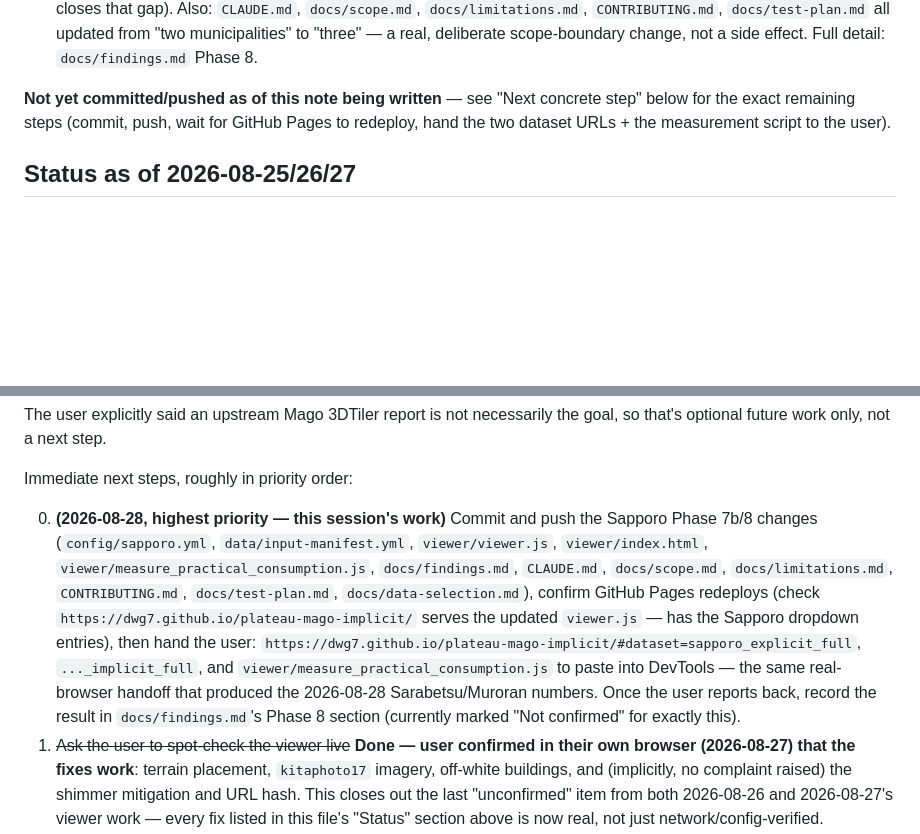
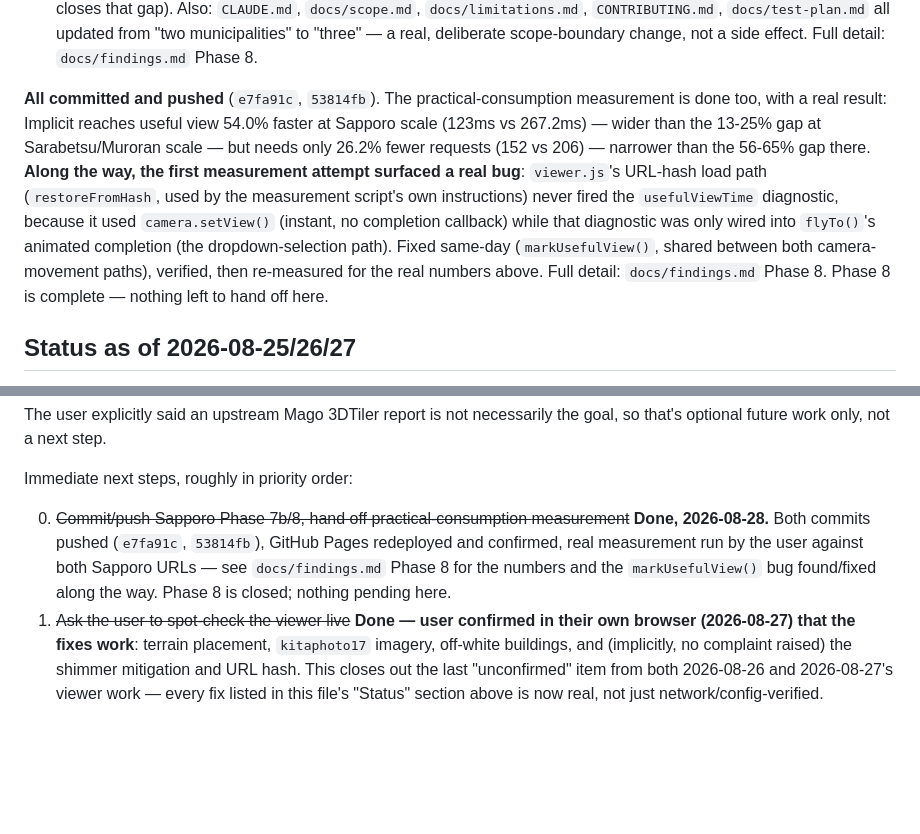
Before and after one commit to dwg7/plateau-mago-implicit, a Markdown page: HANDOVER.md, 2 parts joined by grey strips. Rendered like a GitHub page; blank space fills up the shorter version.

```diff
--- a/HANDOVER.md
+++ b/HANDOVER.md
@@ -47,10 +47,21 @@ run against actual data:**
    municipalities" to "three" — a real, deliberate scope-boundary change,
    not a side effect. Full detail: `docs/findings.md` Phase 8.
 
-**Not yet committed/pushed as of this note being written** — see "Next
-concrete step" below for the exact remaining steps (commit, push, wait
-for GitHub Pages to redeploy, hand the two dataset URLs + the
-measurement script to the user).
+**All committed and pushed** (`e7fa91c`, `53814fb`). The
+practical-consumption measurement is done too, with a real result:
+Implicit reaches useful view 54.0% faster at Sapporo scale (123ms vs
+267.2ms) — wider than the 13-25% gap at Sarabetsu/Muroran scale — but
+needs only 26.2% fewer requests (152 vs 206) — narrower than the 56-65%
+gap there. **Along the way, the first measurement attempt surfaced a
+real bug**: `viewer.js`'s URL-hash load path (`restoreFromHash`, used by
+the measurement script's own instructions) never fired the
+`usefulViewTime` diagnostic, because it used `camera.setView()` (instant,
+no completion callback) while that diagnostic was only wired into
+`flyTo()`'s animated completion (the dropdown-selection path). Fixed
+same-day (`markUsefulView()`, shared between both camera-movement
+paths), verified, then re-measured for the real numbers above. Full
+detail: `docs/findings.md` Phase 8. Phase 8 is complete — nothing left
+to hand off here.
 
 ## Status as of 2026-08-25/26/27
 
@@ -968,21 +979,12 @@ step.
 
 Immediate next steps, roughly in priority order:
 
-0. **(2026-08-28, highest priority — this session's work)** Commit and
-   push the Sapporo Phase 7b/8 changes (`config/sapporo.yml`,
-   `data/input-manifest.yml`, `viewer/viewer.js`, `viewer/index.html`,
-   `viewer/measure_practical_consumption.js`, `docs/findings.md`,
-   `CLAUDE.md`, `docs/scope.md`, `docs/limitations.md`,
-   `CONTRIBUTING.md`, `docs/test-plan.md`, `docs/data-selection.md`),
-   confirm GitHub Pages redeploys (check
-   `https://dwg7.github.io/plateau-mago-implicit/` serves the updated
-   `viewer.js` — has the Sapporo dropdown entries), then hand the user:
-   `https://dwg7.github.io/plateau-mago-implicit/#dataset=sapporo_explicit_full`,
-   `..._implicit_full`, and `viewer/measure_practical_consumption.js` to
-   paste into DevTools — the same real-browser handoff that produced the
-   2026-08-28 Sarabetsu/Muroran numbers. Once the user reports back,
-   record the result in `docs/findings.md`'s Phase 8 section (currently
-   marked "Not confirmed" for exactly this).
+0. ~~Commit/push Sapporo Phase 7b/8, hand off practical-consumption
+   measurement~~ **Done, 2026-08-28.** Both commits pushed
+   (`e7fa91c`, `53814fb`), GitHub Pages redeployed and confirmed, real
+   measurement run by the user against both Sapporo URLs — see
+   `docs/findings.md` Phase 8 for the numbers and the `markUsefulView()`
+   bug found/fixed along the way. Phase 8 is closed; nothing pending here.
 1. ~~Ask the user to spot-check the viewer live~~ **Done — user confirmed
    in their own browser (2026-08-27) that the fixes work**: terrain
    placement, `kitaphoto17` imagery, off-white buildings, and (implicitly,
```
Also changed, not shown: docs/findings.md (+59 -54 lines).
